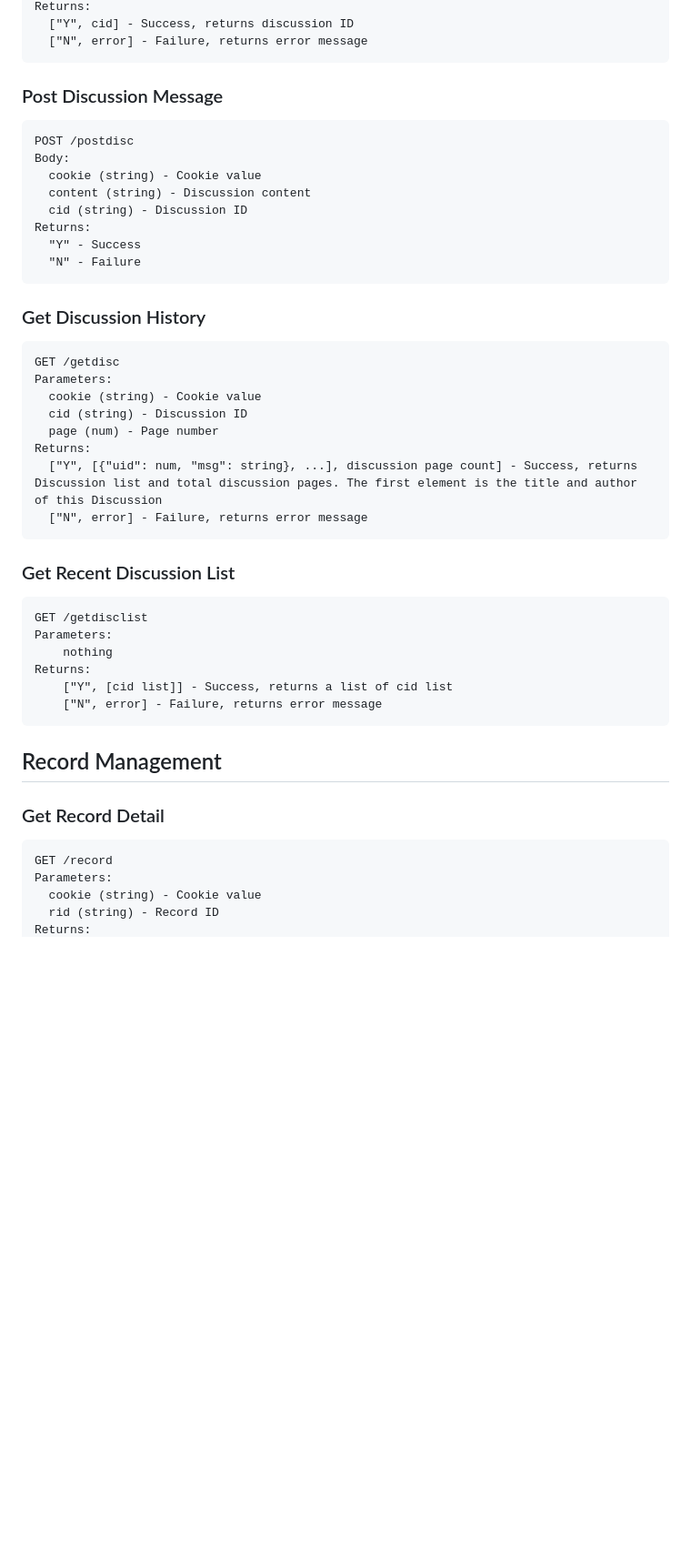
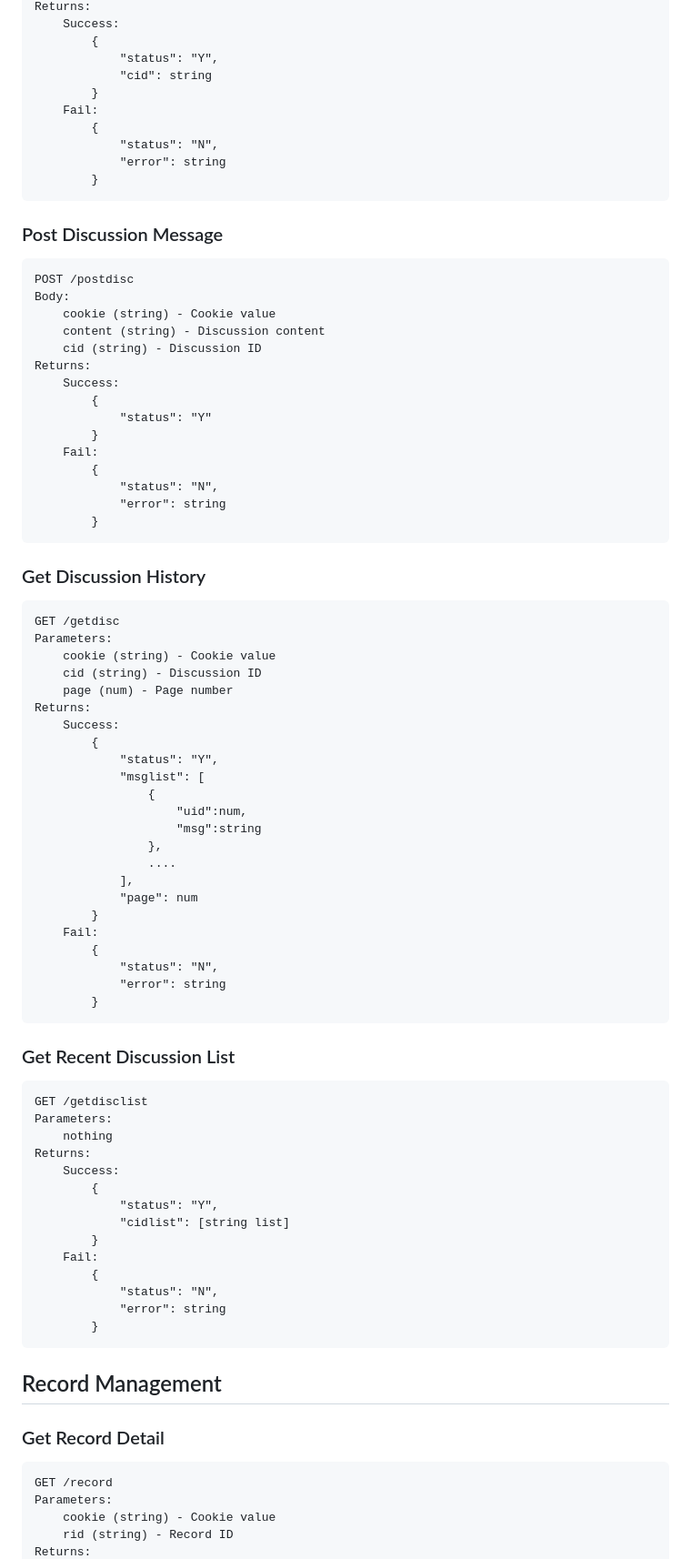
Before and after one commit to chenyichen0420/CBCOJ_Source, a Markdown page: API_docs.md, the part around one of its changes. Shown at 91% size. Drawn GitHub-style; blank space fills up the shorter version.

````diff
--- a/API_docs.md
+++ b/API_docs.md
@@ -87,30 +93,60 @@ body:
 Returns:
-  ["Y", cid] - Success, returns discussion ID
-  ["N", error] - Failure, returns error message
+	Success:
+		{
+			"status": "Y",
+			"cid": string
+		}
+	Fail:
+		{
+			"status": "N",
+			"error": string
+		}
 ```
 
 ### Post Discussion Message
 ```
 POST /postdisc
 Body:
-  cookie (string) - Cookie value
-  content (string) - Discussion content
-  cid (string) - Discussion ID
+	cookie (string) - Cookie value
+	content (string) - Discussion content
+	cid (string) - Discussion ID
 Returns:
-  "Y" - Success
-  "N" - Failure
+	Success:
+		{
+			"status": "Y"
+		}
+	Fail:
+		{
+			"status": "N",
+			"error": string
+		}
 ```
 
 ### Get Discussion History
 ```
 GET /getdisc
 Parameters:
-  cookie (string) - Cookie value
-  cid (string) - Discussion ID
-  page (num) - Page number
+	cookie (string) - Cookie value
+	cid (string) - Discussion ID
+	page (num) - Page number
 Returns:
-  ["Y", [{"uid": num, "msg": string}, ...], discussion page count] - Success, returns Discussion list and total discussion pages. The first element is the title and author of this Discussion
-  ["N", error] - Failure, returns error message
+	Success:
+		{
+			"status": "Y",
+			"msglist": [
+				{
+					"uid":num,
+					"msg":string
+				},
+				....
+			],
+			"page": num
+		}
+	Fail:
+		{
+			"status": "N",
+			"error": string
+		}
 ```
 
 ### Get Recent Discussion List
@@ -119,8 +155,16 @@ GET /getdisclist
 Parameters:
 	nothing
 Returns:
-	["Y", [cid list]] - Success, returns a list of cid list
-	["N", error] - Failure, returns error message
+	Success:
+		{
+			"status": "Y",
+			"cidlist": [string list]
+		}
+	Fail:
+		{
+			"status": "N",
+			"error": string
+		}
 ```
 
 ## Record Management
@@ -129,6 +173,6 @@ Returns:
 ```
 GET /record
 Parameters:
-  cookie (string) - Cookie value
-  rid (string) - Record ID
+	cookie (string) - Cookie value
+	rid (string) - Record ID
 Returns:
````
Also changed, not shown: other parts of API_docs.md (+190 -96 lines).
